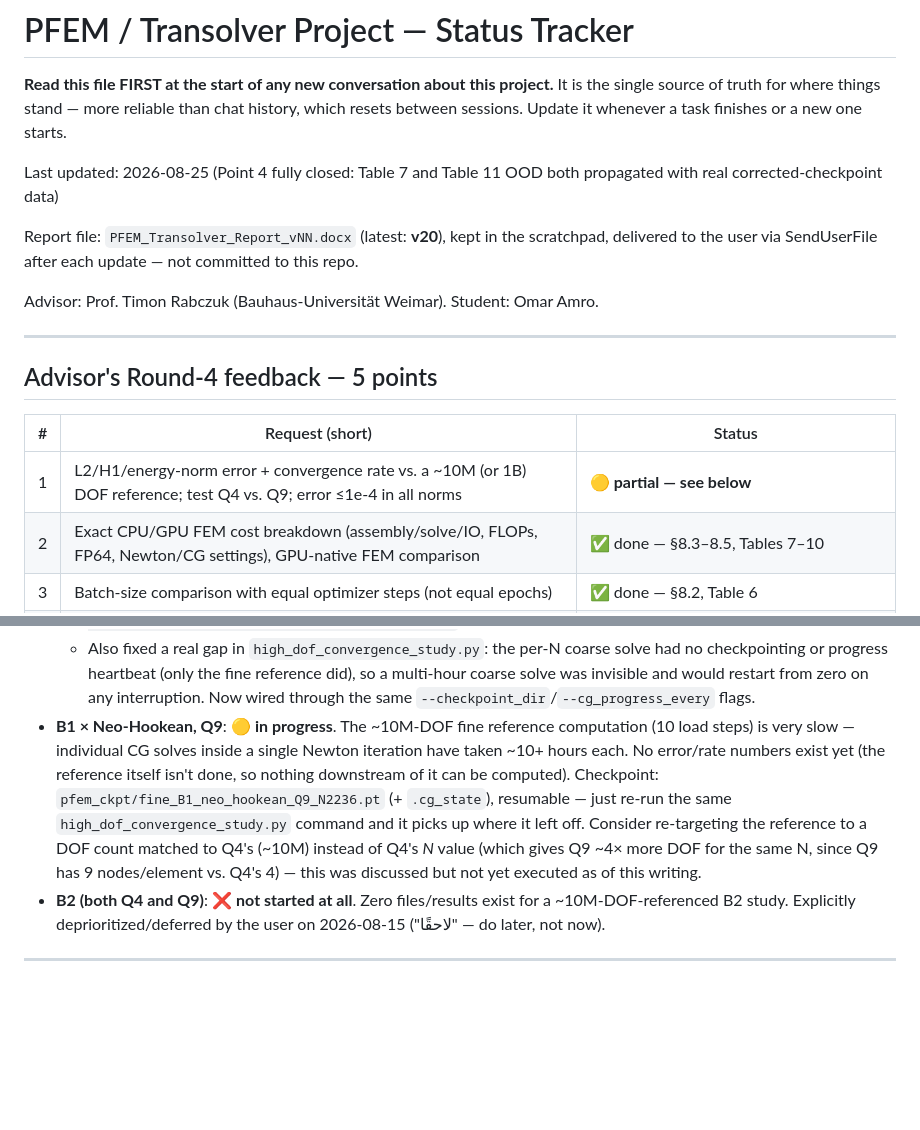
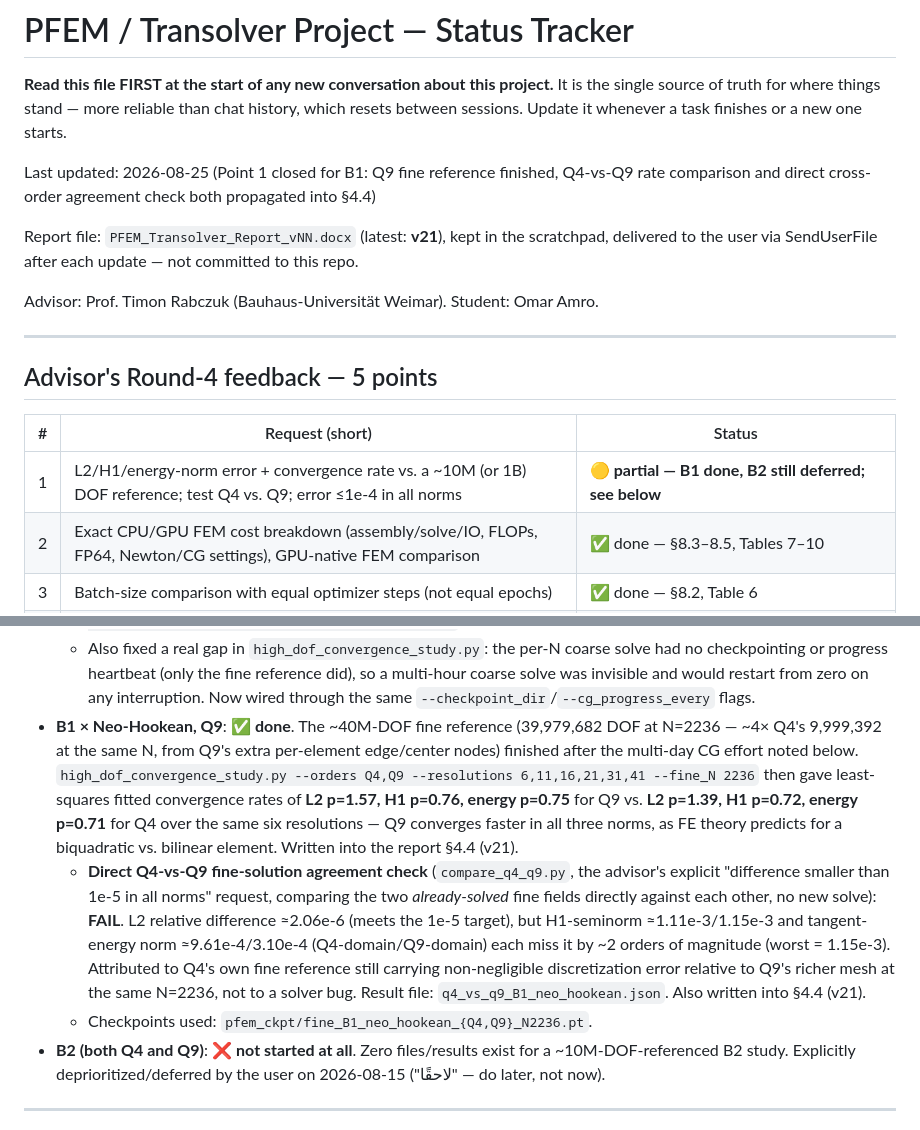
Before and after one commit to SUHIBAMRO/OMAR, a Markdown page: PROJECT_STATUS.md, 2 parts joined by grey strips. GitHub-like rendering; blank space fills up the shorter version.

Commit message:
Update status: B1 Q9 fine reference + Q4-vs-Q9 comparison done, propagated into report v21

```diff
--- a/PROJECT_STATUS.md
+++ b/PROJECT_STATUS.md
@@ -5,9 +5,9 @@ It is the single source of truth for where things stand — more reliable than
 chat history, which resets between sessions. Update it whenever a task
 finishes or a new one starts.
 
-Last updated: 2026-08-25 (Point 4 fully closed: Table 7 and Table 11 OOD both propagated with real corrected-checkpoint data)
+Last updated: 2026-08-25 (Point 1 closed for B1: Q9 fine reference finished, Q4-vs-Q9 rate comparison and direct cross-order agreement check both propagated into §4.4)
 
-Report file: `PFEM_Transolver_Report_vNN.docx` (latest: **v20**), kept in the
+Report file: `PFEM_Transolver_Report_vNN.docx` (latest: **v21**), kept in the
 scratchpad, delivered to the user via SendUserFile after each update — not
 committed to this repo.
 
@@ -19,7 +19,7 @@ Advisor: Prof. Timon Rabczuk (Bauhaus-Universität Weimar). Student: Omar Amro.
 
 | # | Request (short) | Status |
 |---|---|---|
-| 1 | L2/H1/energy-norm error + convergence rate vs. a ~10M (or 1B) DOF reference; test Q4 vs. Q9; error ≤1e-4 in all norms | 🟡 **partial — see below** |
+| 1 | L2/H1/energy-norm error + convergence rate vs. a ~10M (or 1B) DOF reference; test Q4 vs. Q9; error ≤1e-4 in all norms | 🟡 **partial — B1 done, B2 still deferred; see below** |
 | 2 | Exact CPU/GPU FEM cost breakdown (assembly/solve/IO, FLOPs, FP64, Newton/CG settings), GPU-native FEM comparison | ✅ done — §8.3–8.5, Tables 7–10 |
 | 3 | Batch-size comparison with equal optimizer steps (not equal epochs) | ✅ done — §8.2, Table 6 |
 | 4 | Exact mathematical definition of every reported error; investigate poor B2 accuracy | ✅ done — root cause, fix, and full propagation into Tables 5, 7, 11 for all 3 B2 materials |
@@ -60,17 +60,27 @@ addressed; not re-raised by Timon since):
     the fine reference did), so a multi-hour coarse solve was invisible
     and would restart from zero on any interruption. Now wired through
     the same `--checkpoint_dir`/`--cg_progress_every` flags.
-- **B1 × Neo-Hookean, Q9**: 🟡 **in progress**. The ~10M-DOF fine reference
-  computation (10 load steps) is very slow — individual CG solves inside a
-  single Newton iteration have taken ~10+ hours each. No error/rate numbers
-  exist yet (the reference itself isn't done, so nothing downstream of it
-  can be computed). Checkpoint: `pfem_ckpt/fine_B1_neo_hookean_Q9_N2236.pt`
-  (+ `.cg_state`), resumable — just re-run the same
-  `high_dof_convergence_study.py` command and it picks up where it left off.
-  Consider re-targeting the reference to a DOF count matched to Q4's (~10M)
-  instead of Q4's *N* value (which gives Q9 ~4× more DOF for the same N,
-  since Q9 has 9 nodes/element vs. Q4's 4) — this was discussed but not
-  yet executed as of this writing.
+- **B1 × Neo-Hookean, Q9**: ✅ **done**. The ~40M-DOF fine reference (39,979,682
+  DOF at N=2236 — ~4× Q4's 9,999,392 at the same N, from Q9's extra
+  per-element edge/center nodes) finished after the multi-day CG effort
+  noted below. `high_dof_convergence_study.py --orders Q4,Q9 --resolutions
+  6,11,16,21,31,41 --fine_N 2236` then gave least-squares fitted convergence
+  rates of **L2 p=1.57, H1 p=0.76, energy p=0.75** for Q9 vs. **L2 p=1.39,
+  H1 p=0.72, energy p=0.71** for Q4 over the same six resolutions — Q9
+  converges faster in all three norms, as FE theory predicts for a
+  biquadratic vs. bilinear element. Written into the report §4.4 (v21).
+  - **Direct Q4-vs-Q9 fine-solution agreement check** (`compare_q4_q9.py`,
+    the advisor's explicit "difference smaller than 1e-5 in all norms"
+    request, comparing the two *already-solved* fine fields directly
+    against each other, no new solve): **FAIL**. L2 relative difference
+    ≈2.06e-6 (meets the 1e-5 target), but H1-seminorm ≈1.11e-3/1.15e-3 and
+    tangent-energy norm ≈9.61e-4/3.10e-4 (Q4-domain/Q9-domain) each miss it
+    by ~2 orders of magnitude (worst = 1.15e-3). Attributed to Q4's own
+    fine reference still carrying non-negligible discretization error
+    relative to Q9's richer mesh at the same N=2236, not to a solver bug.
+    Result file: `q4_vs_q9_B1_neo_hookean.json`. Also written into §4.4
+    (v21).
+  - Checkpoints used: `pfem_ckpt/fine_B1_neo_hookean_{Q4,Q9}_N2236.pt`.
 - **B2 (both Q4 and Q9)**: ❌ **not started at all**. Zero files/results
   exist for a ~10M-DOF-referenced B2 study. Explicitly deprioritized/deferred
   by the user on 2026-08-15 ("لاحقًا" — do later, not now).
```
